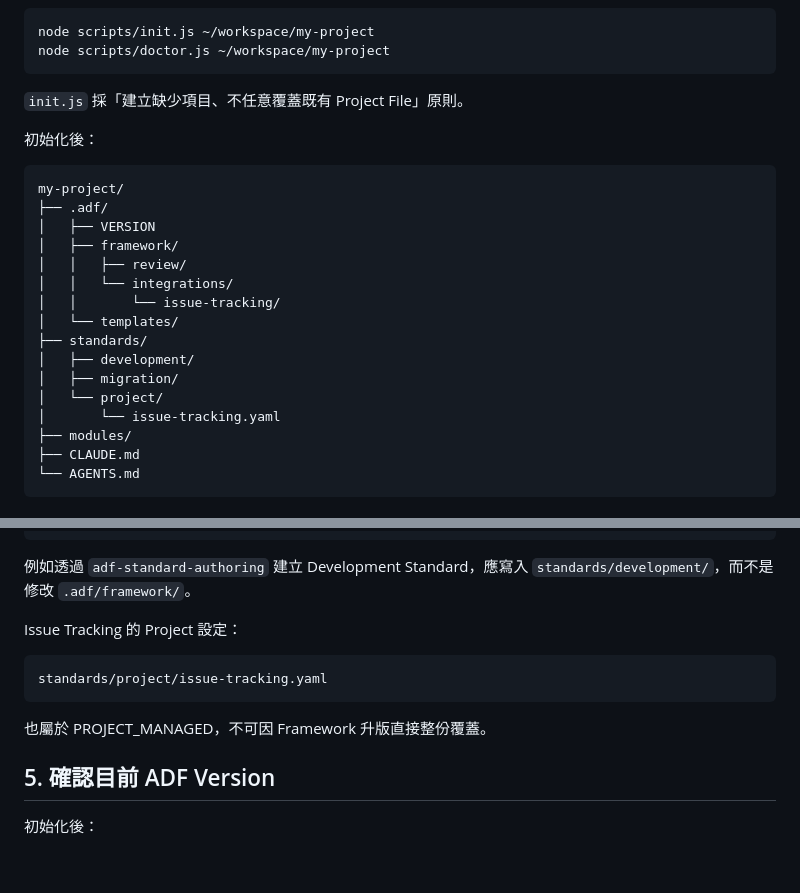
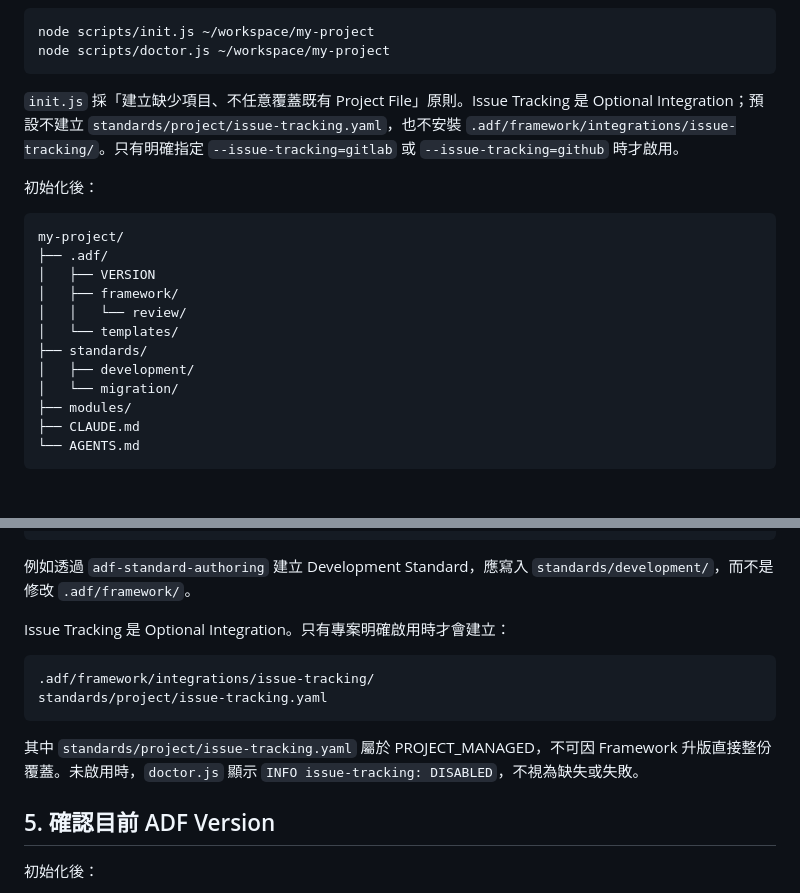
Before and after one commit to chungtsai/adf-framework, a Markdown page: README.md, 2 parts joined by grey strips. Drawn GitHub-style; blank space fills up the shorter version.

Commit message:
Document optional issue tracking initialization

````diff
--- a/README.md
+++ b/README.md
@@ -233,7 +233,7 @@ node scripts/init.js ~/workspace/my-project
 node scripts/doctor.js ~/workspace/my-project
 ```
 
-`init.js` 採「建立缺少項目、不任意覆蓋既有 Project File」原則。
+`init.js` 採「建立缺少項目、不任意覆蓋既有 Project File」原則。Issue Tracking 是 Optional Integration；預設不建立 `standards/project/issue-tracking.yaml`，也不安裝 `.adf/framework/integrations/issue-tracking/`。只有明確指定 `--issue-tracking=gitlab` 或 `--issue-tracking=github` 時才啟用。
 
 初始化後：
 
@@ -242,15 +242,11 @@ my-project/
 ├── .adf/
 │   ├── VERSION
 │   ├── framework/
-│   │   ├── review/
-│   │   └── integrations/
-│   │       └── issue-tracking/
+│   │   └── review/
 │   └── templates/
 ├── standards/
 │   ├── development/
-│   ├── migration/
-│   └── project/
-│       └── issue-tracking.yaml
+│   └── migration/
 ├── modules/
 ├── CLAUDE.md
 └── AGENTS.md
@@ -297,13 +293,14 @@ standards/
 
 例如透過 `adf-standard-authoring` 建立 Development Standard，應寫入 `standards/development/`，而不是修改 `.adf/framework/`。
 
-Issue Tracking 的 Project 設定：
+Issue Tracking 是 Optional Integration。只有專案明確啟用時才會建立：
 
 ```text
+.adf/framework/integrations/issue-tracking/
 standards/project/issue-tracking.yaml
 ```
 
-也屬於 PROJECT_MANAGED，不可因 Framework 升版直接整份覆蓋。
+其中 `standards/project/issue-tracking.yaml` 屬於 PROJECT_MANAGED，不可因 Framework 升版直接整份覆蓋。未啟用時，`doctor.js` 顯示 `INFO issue-tracking: DISABLED`，不視為缺失或失敗。
 
 ## 5. 確認目前 ADF Version
 
````
